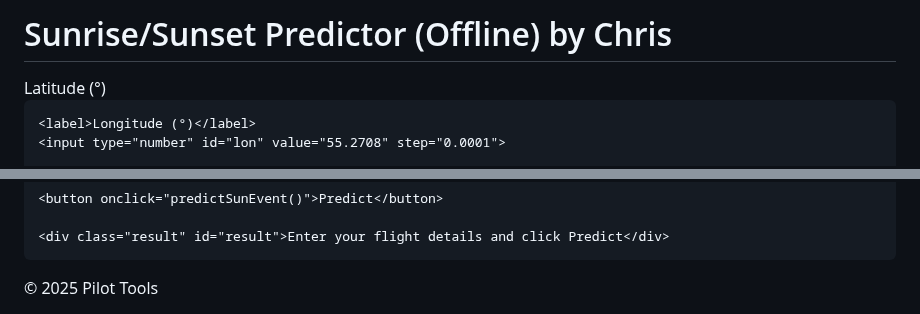
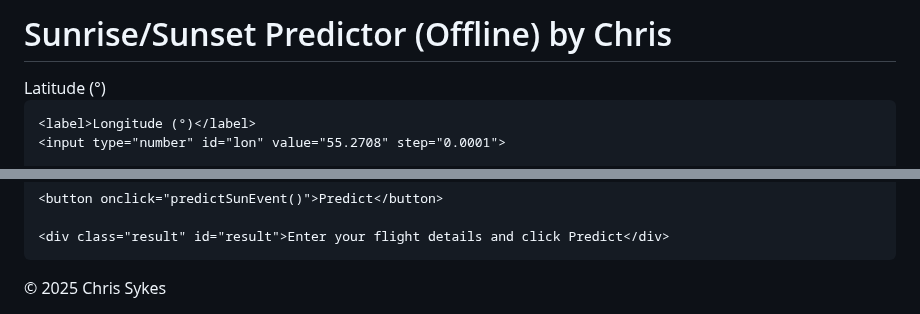
Before and after one commit to christophersykes427/suncalc.github.io, a Markdown page: README.md, 2 parts joined by grey strips. Drawn GitHub-style.

```diff
--- a/README.md
+++ b/README.md
@@ -2,7 +2,7 @@
 <html lang="en">
 <head>
   <meta charset="UTF-8">
-  <title>Pilot Sunrise/Sunset Predictor (Offline) by Chris</title>
+  <title>Pilot Sunrise/Sunset Predictor (Offline)</title>
   <style>
     body {
       font-family: 'Segoe UI', Roboto, sans-serif;
@@ -104,7 +104,7 @@
     <div class="result" id="result">Enter your flight details and click Predict</div>
   </div>
 
-  <footer>© 2025 Pilot Tools</footer>
+  <footer>© 2025 Chris Sykes</footer>
 
   <script>
     function predictSunEvent() {
```
